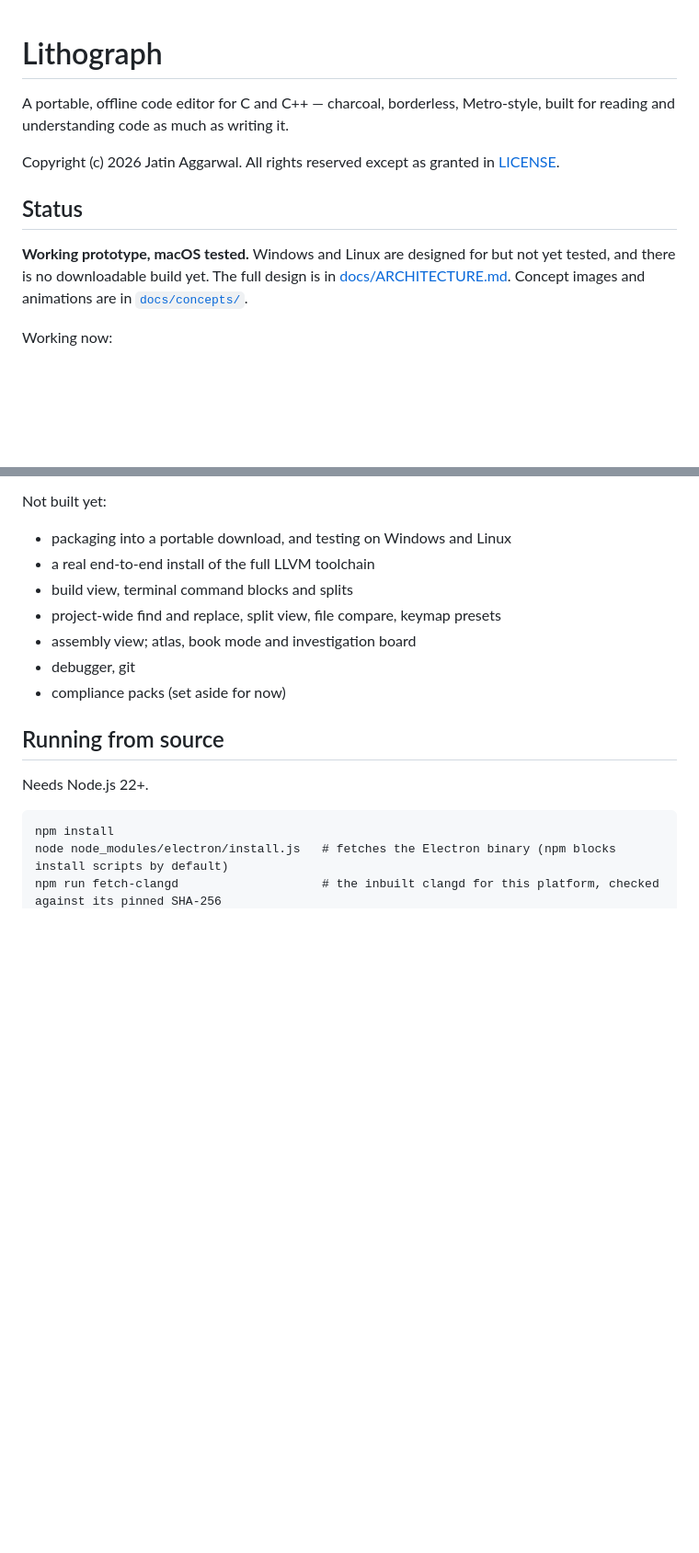
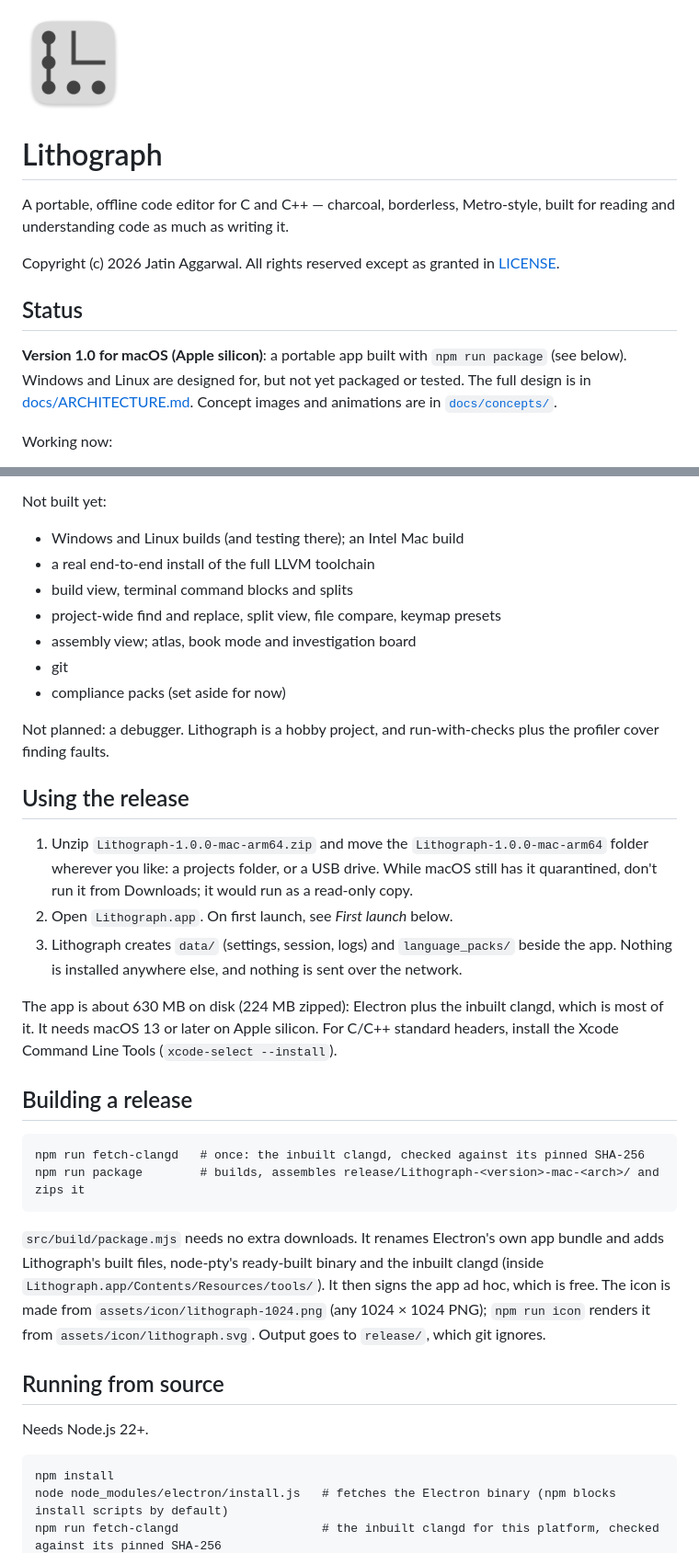
Before and after one commit to jay-core/SkyCodeX, a Markdown page: README.md, 2 parts joined by grey strips. Shown at 92% size. Drawn GitHub-style; pictures changed too: assets/icon/lithograph-1024.png (added); blank space fills up the shorter version.

````diff
--- a/README.md
+++ b/README.md
@@ -1,3 +1,5 @@
+<img src="assets/icon/lithograph-1024.png" width="112" alt="Lithograph icon">
+
 # Lithograph
 
 A portable, offline code editor for C and C++ — charcoal, borderless, Metro-style, built for reading and understanding code as much as writing it.
@@ -6,7 +8,7 @@ Copyright (c) 2026 Jatin Aggarwal. All rights reserved except as granted in [LIC
 
 ## Status
 
-**Working prototype, macOS tested.** Windows and Linux are designed for but not yet tested, and there is no downloadable build yet. The full design is in [docs/ARCHITECTURE.md](docs/ARCHITECTURE.md). Concept images and animations are in [`docs/concepts/`](docs/concepts/).
+**Version 1.0 for macOS (Apple silicon)**: a portable app built with `npm run package` (see below). Windows and Linux are designed for, but not yet packaged or tested. The full design is in [docs/ARCHITECTURE.md](docs/ARCHITECTURE.md). Concept images and animations are in [`docs/concepts/`](docs/concepts/).
 
 Working now:
 - **Portable and offline:** a `data/` folder beside the app holds `settings.toml` (live reload) and the session. Saves are atomic, and unsaved edits survive crashes.
@@ -41,13 +43,32 @@ Working now:
 - **Terminal** that follows the opened folder, with packs first on `PATH` in Lithograph's terminals only. Also an *options* menu, the macOS menu bar, and closable tabs.
 
 Not built yet:
-- packaging into a portable download, and testing on Windows and Linux
+- Windows and Linux builds (and testing there); an Intel Mac build
 - a real end-to-end install of the full LLVM toolchain
 - build view, terminal command blocks and splits
 - project-wide find and replace, split view, file compare, keymap presets
 - assembly view; atlas, book mode and investigation board
-- debugger, git
+- git
 - compliance packs (set aside for now)
+
+Not planned: a debugger. Lithograph is a hobby project, and run-with-checks plus the profiler cover finding faults.
+
+## Using the release
+
+1. Unzip `Lithograph-1.0.0-mac-arm64.zip` and move the `Lithograph-1.0.0-mac-arm64` folder wherever you like: a projects folder, or a USB drive. While macOS still has it quarantined, don't run it from Downloads; it would run as a read-only copy.
+2. Open `Lithograph.app`. On first launch, see *First launch* below.
+3. Lithograph creates `data/` (settings, session, logs) and `language_packs/` beside the app. Nothing is installed anywhere else, and nothing is sent over the network.
+
+The app is about 630 MB on disk (224 MB zipped): Electron plus the inbuilt clangd, which is most of it. It needs macOS 13 or later on Apple silicon. For C/C++ standard headers, install the Xcode Command Line Tools (`xcode-select --install`).
+
+## Building a release
+
+```
+npm run fetch-clangd   # once: the inbuilt clangd, checked against its pinned SHA-256
+npm run package        # builds, assembles release/Lithograph-<version>-mac-<arch>/ and zips it
+```
+
+`src/build/package.mjs` needs no extra downloads. It renames Electron's own app bundle and adds Lithograph's built files, node-pty's ready-built binary and the inbuilt clangd (inside `Lithograph.app/Contents/Resources/tools/`). It then signs the app ad hoc, which is free. The icon is made from `assets/icon/lithograph-1024.png` (any 1024 × 1024 PNG); `npm run icon` renders it from `assets/icon/lithograph.svg`. Output goes to `release/`, which git ignores.
 
 ## Running from source
 
````
Also changed, not shown: other parts of README.md (+3 -2 lines), docs/ARCHITECTURE.md (+11 -7 lines), 5 other files.
